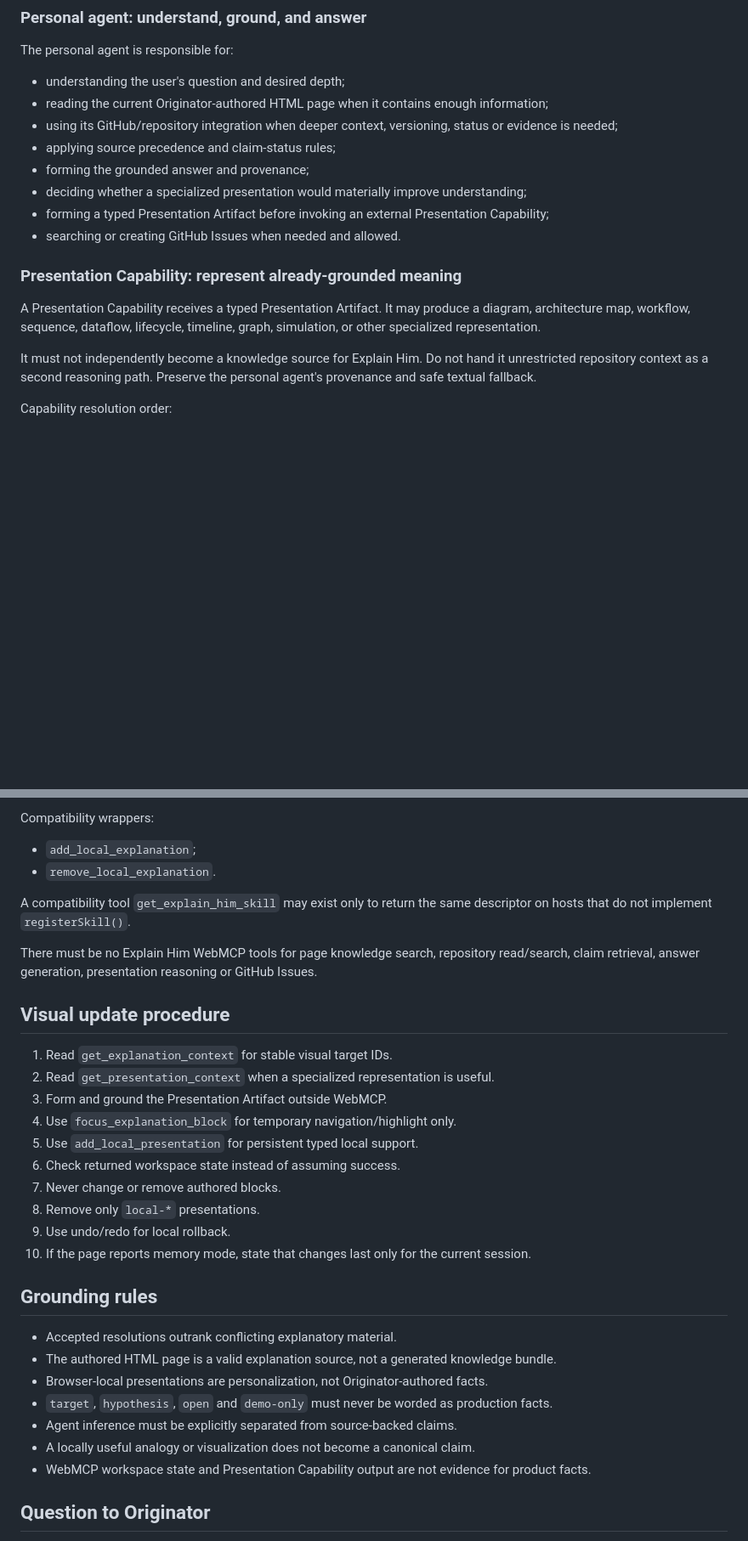
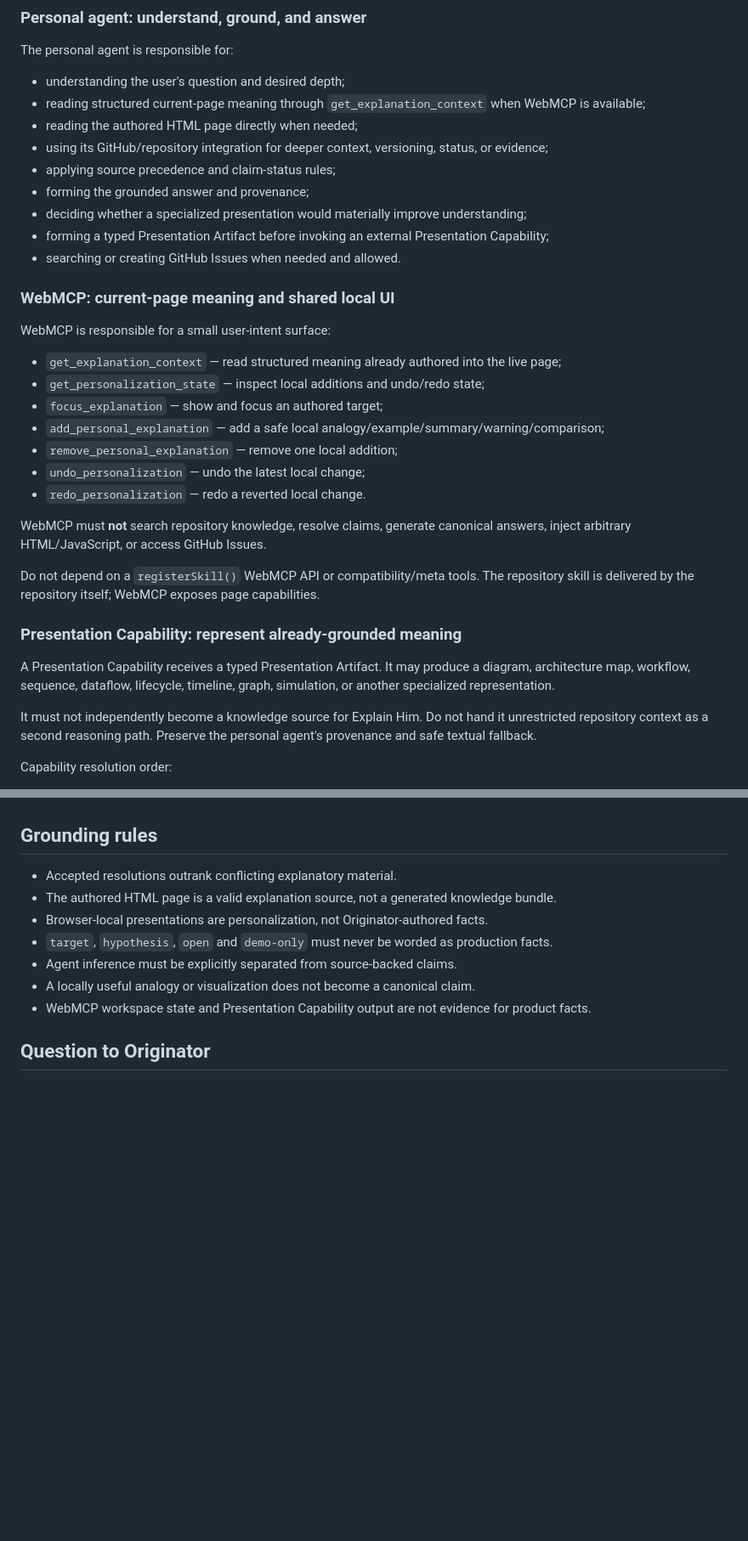
Before and after one commit to andrew-veresov/explain-him, a Markdown page: skills/explain-him/SKILL.md, 2 parts joined by grey strips. Shown at 85% size. GitHub-like rendering; blank space fills up the shorter version.

```diff
--- a/skills/explain-him/SKILL.md
+++ b/skills/explain-him/SKILL.md
@@ -29,17 +31,34 @@ Repository-authored artifacts are English, including documentation, UI copy, man
 The personal agent is responsible for:
 
 - understanding the user's question and desired depth;
-- reading the current Originator-authored HTML page when it contains enough information;
-- using its GitHub/repository integration when deeper context, versioning, status or evidence is needed;
+- reading structured current-page meaning through `get_explanation_context` when WebMCP is available;
+- reading the authored HTML page directly when needed;
+- using its GitHub/repository integration for deeper context, versioning, status, or evidence;
 - applying source precedence and claim-status rules;
 - forming the grounded answer and provenance;
 - deciding whether a specialized presentation would materially improve understanding;
 - forming a typed Presentation Artifact before invoking an external Presentation Capability;
 - searching or creating GitHub Issues when needed and allowed.
 
+### WebMCP: current-page meaning and shared local UI
+
+WebMCP is responsible for a small user-intent surface:
+
+- `get_explanation_context` — read structured meaning already authored into the live page;
+- `get_personalization_state` — inspect local additions and undo/redo state;
+- `focus_explanation` — show and focus an authored target;
+- `add_personal_explanation` — add a safe local analogy/example/summary/warning/comparison;
+- `remove_personal_explanation` — remove one local addition;
+- `undo_personalization` — undo the latest local change;
+- `redo_personalization` — redo a reverted local change.
+
+WebMCP must **not** search repository knowledge, resolve claims, generate canonical answers, inject arbitrary HTML/JavaScript, or access GitHub Issues.
+
+Do not depend on a `registerSkill()` WebMCP API or compatibility/meta tools. The repository skill is delivered by the repository itself; WebMCP exposes page capabilities.
+
 ### Presentation Capability: represent already-grounded meaning
 
-A Presentation Capability receives a typed Presentation Artifact. It may produce a diagram, architecture map, workflow, sequence, dataflow, lifecycle, timeline, graph, simulation, or other specialized representation.
+A Presentation Capability receives a typed Presentation Artifact. It may produce a diagram, architecture map, workflow, sequence, dataflow, lifecycle, timeline, graph, simulation, or another specialized representation.
 
 It must not independently become a knowledge source for Explain Him. Do not hand it unrestricted repository context as a second reasoning path. Preserve the personal agent's provenance and safe textual fallback.
 
@@ -113,24 +113,3 @@ Primary presentation tools:
-Compatibility wrappers:
-
-- `add_local_explanation`;
-- `remove_local_explanation`.
-
-A compatibility tool `get_explain_him_skill` may exist only to return the same descriptor on hosts that do not implement `registerSkill()`.
-
-There must be no Explain Him WebMCP tools for page knowledge search, repository read/search, claim retrieval, answer generation, presentation reasoning or GitHub Issues.
-
-## Visual update procedure
-
-1. Read `get_explanation_context` for stable visual target IDs.
-2. Read `get_presentation_context` when a specialized representation is useful.
-3. Form and ground the Presentation Artifact outside WebMCP.
-4. Use `focus_explanation_block` for temporary navigation/highlight only.
-5. Use `add_local_presentation` for persistent typed local support.
-6. Check returned workspace state instead of assuming success.
-7. Never change or remove authored blocks.
-8. Remove only `local-*` presentations.
-9. Use undo/redo for local rollback.
-10. If the page reports memory mode, state that changes last only for the current session.
 
 ## Grounding rules
 
```
Also changed, not shown: other parts of skills/explain-him/SKILL.md (+27 -44 lines).
